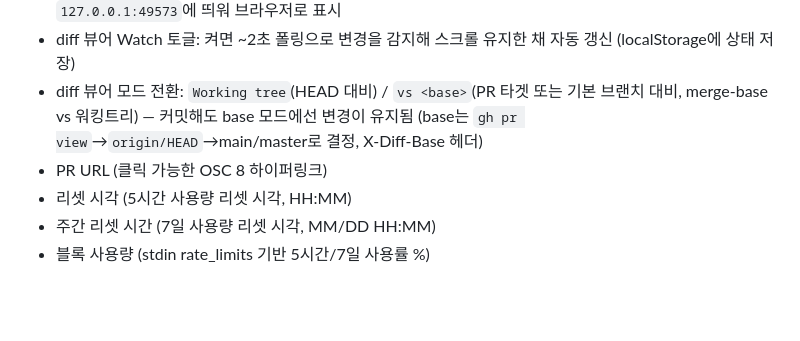
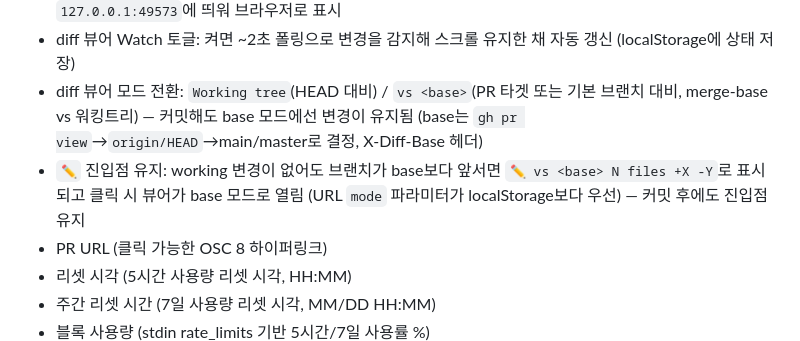
Before and after one commit to say8425/cc-statusline, a Markdown page: CLAUDE.md, the part around the change. Drawn GitHub-style; blank space fills up the shorter version.

Commit message:
docs: document persistent adaptive edit-segment entry
Co-Authored-By: Claude Opus 4.8 (1M context) <noreply@anthropic.com>
Claude-Session: https://claude.ai/code/session_01KoKDRp9WzP8tQn29k4g24g

```diff
--- a/CLAUDE.md
+++ b/CLAUDE.md
@@ -84,6 +84,7 @@ Claude Code 기본 statusbar에 다음 정보를 추가로 표시:
 - 클릭 가능한 diff 뷰어: `✏️` 클릭 시 로컬 diff 뷰어(Pierre `@pierre/diffs`+`@pierre/trees`)를 `127.0.0.1:49573`에 띄워 브라우저로 표시
 - diff 뷰어 Watch 토글: 켜면 ~2초 폴링으로 변경을 감지해 스크롤 유지한 채 자동 갱신 (localStorage에 상태 저장)
 - diff 뷰어 모드 전환: `Working tree`(HEAD 대비) / `vs <base>`(PR 타겟 또는 기본 브랜치 대비, merge-base vs 워킹트리) — 커밋해도 base 모드에선 변경이 유지됨 (base는 `gh pr view`→`origin/HEAD`→main/master로 결정, X-Diff-Base 헤더)
+- `✏️` 진입점 유지: working 변경이 없어도 브랜치가 base보다 앞서면 `✏️ vs <base> N files +X -Y`로 표시되고 클릭 시 뷰어가 base 모드로 열림 (URL `mode` 파라미터가 localStorage보다 우선) — 커밋 후에도 진입점 유지
 - PR URL (클릭 가능한 OSC 8 하이퍼링크)
 - 리셋 시각 (5시간 사용량 리셋 시각, HH:MM)
 - 주간 리셋 시간 (7일 사용량 리셋 시각, MM/DD HH:MM)
```
